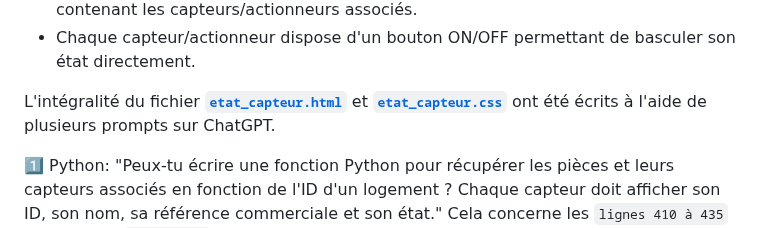
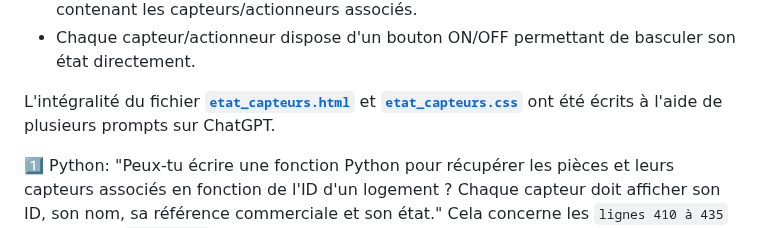
Before and after one commit to AyoubLADJICI/Logement-eco-responsable, a Markdown page: Partie3.md, the part around the change. Drawn GitHub-style.

Commit message:
Projet bientôt terminée 3

````diff
--- a/Partie3.md
+++ b/Partie3.md
@@ -62,7 +62,7 @@ L'intégralité du fichier **[`consommation.html`](https://github.com/AyoubLADJI
 - Une fois le logement sélectionné, les différentes pièces sont affichées avec chacune contenant les capteurs/actionneurs associés.
 - Chaque capteur/actionneur dispose d'un bouton ON/OFF permettant de basculer son état directement.
 
-L'intégralité du fichier **[`etat_capteur.html`](https://github.com/AyoubLADJICI/Logement-eco-responsable/blob/main/templates/etat_capteur.html)** et **[`etat_capteur.css`](https://github.com/AyoubLADJICI/Logement-eco-responsable/blob/main/static/css/etat_capteur.css)** ont été écrits à l'aide de plusieurs prompts sur ChatGPT.
+L'intégralité du fichier **[`etat_capteurs.html`](https://github.com/AyoubLADJICI/Logement-eco-responsable/blob/main/templates/etat_capteurs.html)** et **[`etat_capteurs.css`](https://github.com/AyoubLADJICI/Logement-eco-responsable/blob/main/static/css/etat_capteurs.css)** ont été écrits à l'aide de plusieurs prompts sur ChatGPT.
 
 1️⃣ Python: "Peux-tu écrire une fonction Python pour récupérer les pièces et leurs capteurs associés en fonction de l'ID d'un logement ? Chaque capteur doit afficher son ID, son nom, sa référence commerciale et son état." Cela concerne les ```lignes 410 à 435``` du fichier **🐍[`serveur.py`](https://github.com/AyoubLADJICI/Logement-eco-responsable/blob/main/serveur.py)**.
 "Peux-tu écrire une fonction Python pour qu'ensuite sur le site je peux piloter l'état de mon capteur et mettre à jour cette information dans ma base de données ?" Cela concerne les ```lignes 437 à 454``` du fichier **🐍[`serveur.py`](https://github.com/AyoubLADJICI/Logement-eco-responsable/blob/main/serveur.py)**.
````
